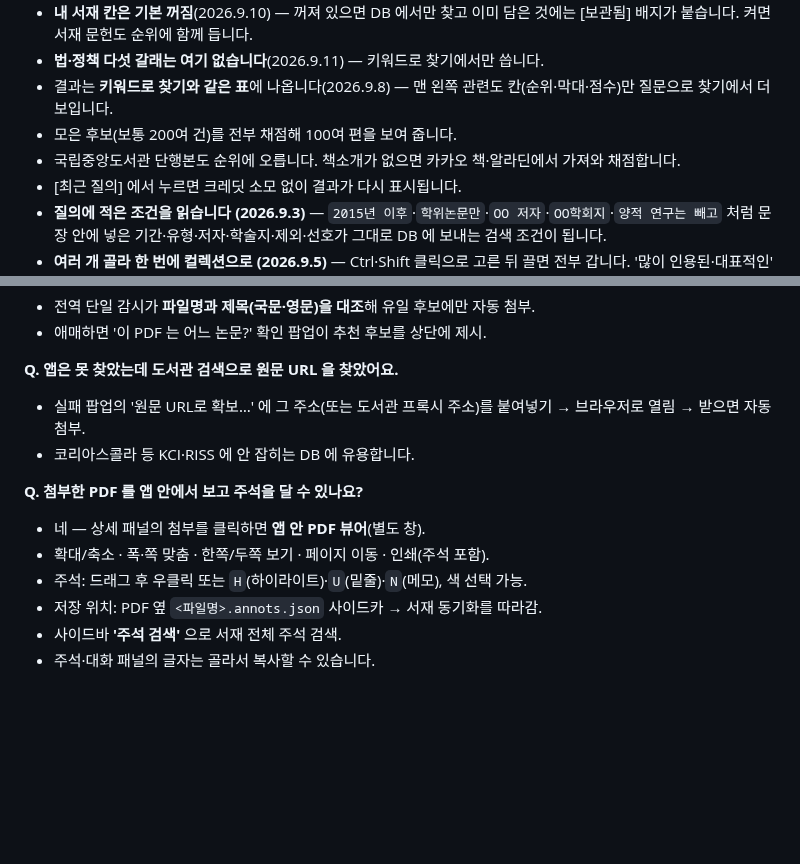
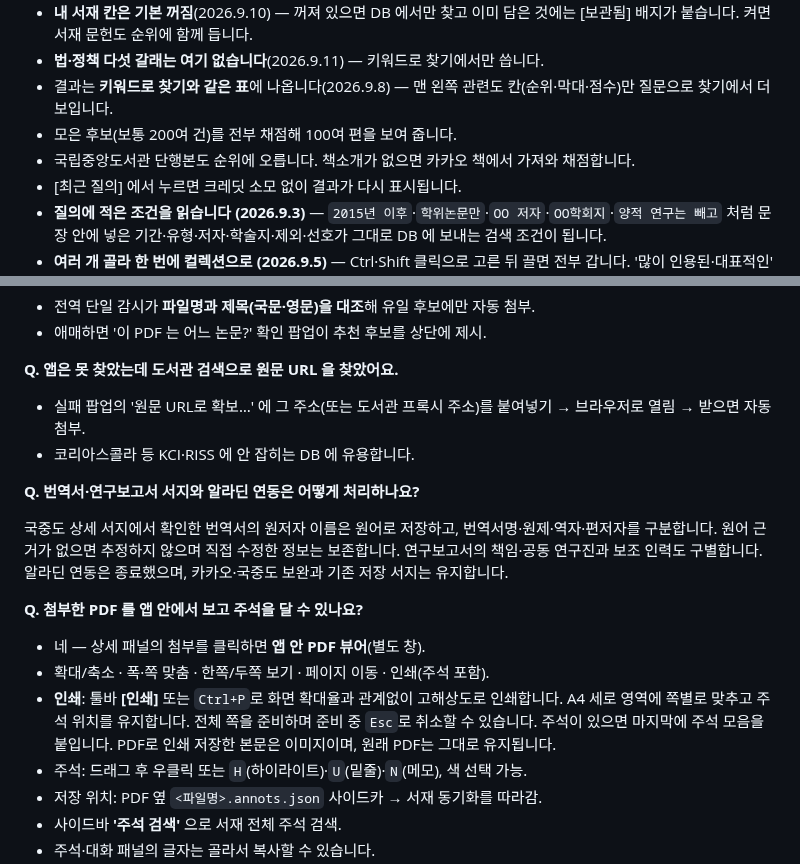
Before and after one commit to dodaseo/ibis-releases, a Markdown page: docs/FAQ.md, 2 parts joined by grey strips. GitHub-like rendering; blank space fills up the shorter version.

```diff
--- a/docs/FAQ.md
+++ b/docs/FAQ.md
@@ -244,7 +244,7 @@
 - **법·정책 다섯 갈래는 여기 없습니다**(2026.9.11) — 키워드로 찾기에서만 씁니다.
 - 결과는 **키워드로 찾기와 같은 표**에 나옵니다(2026.9.8) — 맨 왼쪽 관련도 칸(순위·막대·점수)만 질문으로 찾기에서 더 보입니다.
 - 모은 후보(보통 200여 건)를 전부 채점해 100여 편을 보여 줍니다.
-- 국립중앙도서관 단행본도 순위에 오릅니다. 책소개가 없으면 카카오 책·알라딘에서 가져와 채점합니다.
+- 국립중앙도서관 단행본도 순위에 오릅니다. 책소개가 없으면 카카오 책에서 가져와 채점합니다.
 - [최근 질의] 에서 누르면 크레딧 소모 없이 결과가 다시 표시됩니다.
 - **질의에 적은 조건을 읽습니다 (2026.9.3)** — `2015년 이후`·`학위논문만`·`OO 저자`·`OO학회지`·`양적 연구는 빼고` 처럼 문장 안에 넣은 기간·유형·저자·학술지·제외·선호가 그대로 DB 에 보내는 검색 조건이 됩니다.
 - **여러 개 골라 한 번에 컬렉션으로 (2026.9.5)** — Ctrl·Shift 클릭으로 고른 뒤 끌면 전부 갑니다. '많이 인용된·대표적인' 같은 조건도 해외 DB 피인용 수로 순위에 실제 반영됩니다.
@@ -635,10 +635,15 @@
 - 실패 팝업의 '원문 URL로 확보…' 에 그 주소(또는 도서관 프록시 주소)를 붙여넣기 → 브라우저로 열림 → 받으면 자동 첨부.
 - 코리아스콜라 등 KCI·RISS 에 안 잡히는 DB 에 유용합니다.
 
+**Q. 번역서·연구보고서 서지와 알라딘 연동은 어떻게 처리하나요?**
+
+국중도 상세 서지에서 확인한 번역서의 원저자 이름은 원어로 저장하고, 번역서명·원제·역자·편저자를 구분합니다. 원어 근거가 없으면 추정하지 않으며 직접 수정한 정보는 보존합니다. 연구보고서의 책임·공동 연구진과 보조 인력도 구별합니다. 알라딘 연동은 종료했으며, 카카오·국중도 보완과 기존 저장 서지는 유지합니다.
+
 **Q. 첨부한 PDF 를 앱 안에서 보고 주석을 달 수 있나요?**
 
 - 네 — 상세 패널의 첨부를 클릭하면 **앱 안 PDF 뷰어**(별도 창).
 - 확대/축소 · 폭·쪽 맞춤 · 한쪽/두쪽 보기 · 페이지 이동 · 인쇄(주석 포함).
+- **인쇄**: 툴바 **[인쇄]** 또는 `Ctrl+P`로 화면 확대율과 관계없이 고해상도로 인쇄합니다. A4 세로 영역에 쪽별로 맞추고 주석 위치를 유지합니다. 전체 쪽을 준비하며 준비 중 `Esc`로 취소할 수 있습니다. 주석이 있으면 마지막에 주석 모음을 붙입니다. PDF로 인쇄 저장한 본문은 이미지이며, 원래 PDF는 그대로 유지됩니다.
 - 주석: 드래그 후 우클릭 또는 `H`(하이라이트)·`U`(밑줄)·`N`(메모), 색 선택 가능.
 - 저장 위치: PDF 옆 `<파일명>.annots.json` 사이드카 → 서재 동기화를 따라감.
 - 사이드바 **'주석 검색'** 으로 서재 전체 주석 검색.
```
Also changed, not shown: other parts of docs/FAQ.md (+1 -1 lines), README.md (+4 -2 lines), docs/USAGE.md (+6 -3 lines), docs/images/about.png, docs/images/ai-note.png, docs/images/ask-empty.png, docs/images/ask.png.
